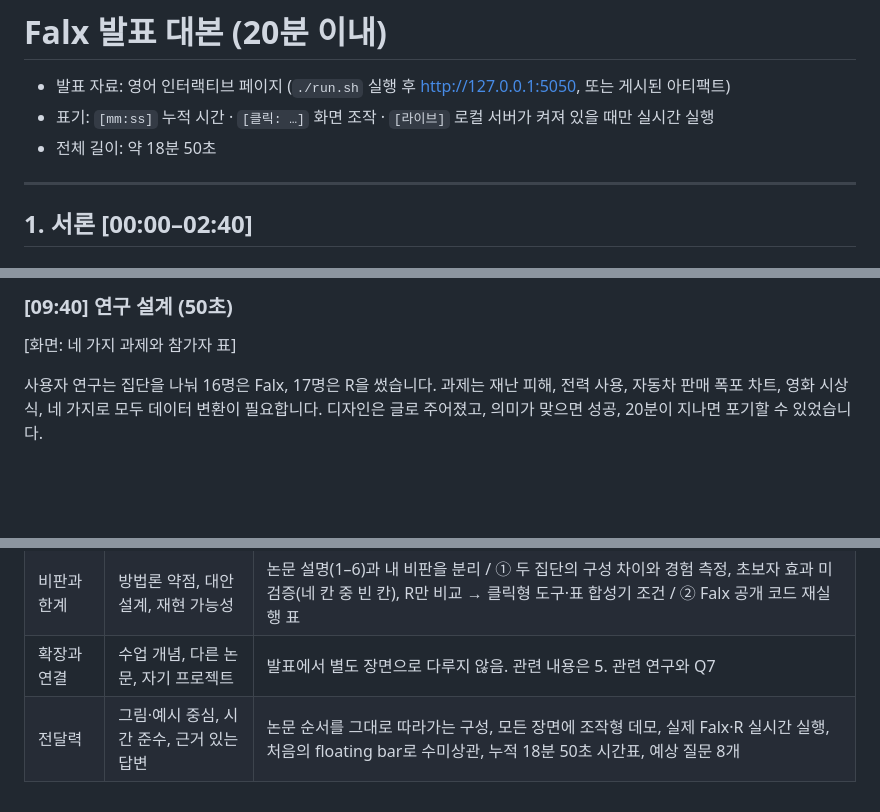
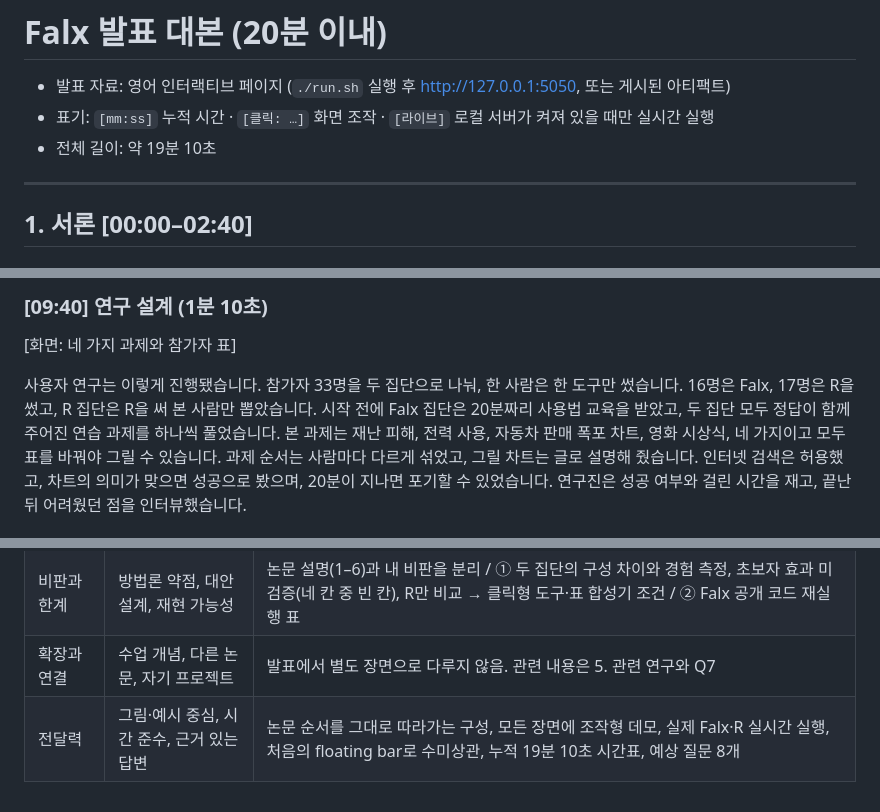
Before and after one commit to seohyeon0046/MikaHome._., a Markdown page: falx/docs/script_ko.md, 3 parts joined by grey strips. Drawn GitHub-style; blank space fills up the shorter version.

Commit message:
falx: concrete study procedure in the script
Co-Authored-By: Claude Opus 5.5 <noreply@anthropic.com>
Claude-Session: https://claude.ai/code/session_018X2AhiRXjq2FDdGB5m34ps

```diff
--- a/falx/docs/script_ko.md
+++ b/falx/docs/script_ko.md
@@ -2,7 +2,7 @@
 
 - 발표 자료: 영어 인터랙티브 페이지 (`./run.sh` 실행 후 http://127.0.0.1:5050, 또는 게시된 아티팩트)
 - 표기: `[mm:ss]` 누적 시간 · `[클릭: …]` 화면 조작 · `[라이브]` 로컬 서버가 켜져 있을 때만 실시간 실행
-- 전체 길이: 약 18분 50초
+- 전체 길이: 약 19분 10초
 
 ---
 
@@ -112,7 +112,7 @@ Falx는 프로그래밍 바이 예제, 즉 입출력 예시에서 프로그램
 
-### [09:40] 연구 설계 (50초)
+### [09:40] 연구 설계 (1분 10초)
 
 [화면: 네 가지 과제와 참가자 표]
 
-사용자 연구는 집단을 나눠 16명은 Falx, 17명은 R을 썼습니다. 과제는 재난 피해, 전력 사용, 자동차 판매 폭포 차트, 영화 시상식, 네 가지로 모두 데이터 변환이 필요합니다. 디자인은 글로 주어졌고, 의미가 맞으면 성공, 20분이 지나면 포기할 수 있었습니다.
+사용자 연구는 이렇게 진행됐습니다. 참가자 33명을 두 집단으로 나눠, 한 사람은 한 도구만 썼습니다. 16명은 Falx, 17명은 R을 썼고, R 집단은 R을 써 본 사람만 뽑았습니다. 시작 전에 Falx 집단은 20분짜리 사용법 교육을 받았고, 두 집단 모두 정답이 함께 주어진 연습 과제를 하나씩 풀었습니다. 본 과제는 재난 피해, 전력 사용, 자동차 판매 폭포 차트, 영화 시상식, 네 가지이고 모두 표를 바꿔야 그릴 수 있습니다. 과제 순서는 사람마다 다르게 섞었고, 그릴 차트는 글로 설명해 줬습니다. 인터넷 검색은 허용했고, 차트의 의미가 맞으면 성공으로 봤으며, 20분이 지나면 포기할 수 있었습니다. 연구진은 성공 여부와 걸린 시간을 재고, 끝난 뒤 어려웠던 점을 인터뷰했습니다.
 
@@ -239,4 +239,4 @@ Draco, Voyager 같은 설계 자동화는 고정된 레이아웃 위에서 "무
 | 결과와 근거 해석 | 타당성, 효과 크기, 주장-근거 간극 | 4. 사용자 연구: 68.8 vs 29.4%, 715 vs 1473초, 유의한 것은 4개 중 1·2개, 인터뷰 근거 / 비판 ①: 모집 구성 차이, 경험별 결과 미보고, 초보자 R 조건 부재 / 2. 논문 8개 vs 재현 12개 |
 | 비판과 한계 | 방법론 약점, 대안 설계, 재현 가능성 | 논문 설명(1–6)과 내 비판을 분리 / ① 두 집단의 구성 차이와 경험 측정, 초보자 효과 미검증(네 칸 중 빈 칸), R만 비교 → 클릭형 도구·표 합성기 조건 / ② Falx 공개 코드 재실행 표 |
 | 확장과 연결 | 수업 개념, 다른 논문, 자기 프로젝트 | 발표에서 별도 장면으로 다루지 않음. 관련 내용은 5. 관련 연구와 Q7 |
-| 전달력 | 그림·예시 중심, 시간 준수, 근거 있는 답변 | 논문 순서를 그대로 따라가는 구성, 모든 장면에 조작형 데모, 실제 Falx·R 실시간 실행, 처음의 floating bar로 수미상관, 누적 18분 50초 시간표, 예상 질문 8개 |
+| 전달력 | 그림·예시 중심, 시간 준수, 근거 있는 답변 | 논문 순서를 그대로 따라가는 구성, 모든 장면에 조작형 데모, 실제 Falx·R 실시간 실행, 처음의 floating bar로 수미상관, 누적 19분 10초 시간표, 예상 질문 8개 |
```
Also changed, not shown: other parts of falx/docs/script_ko.md (+13 -13 lines).
